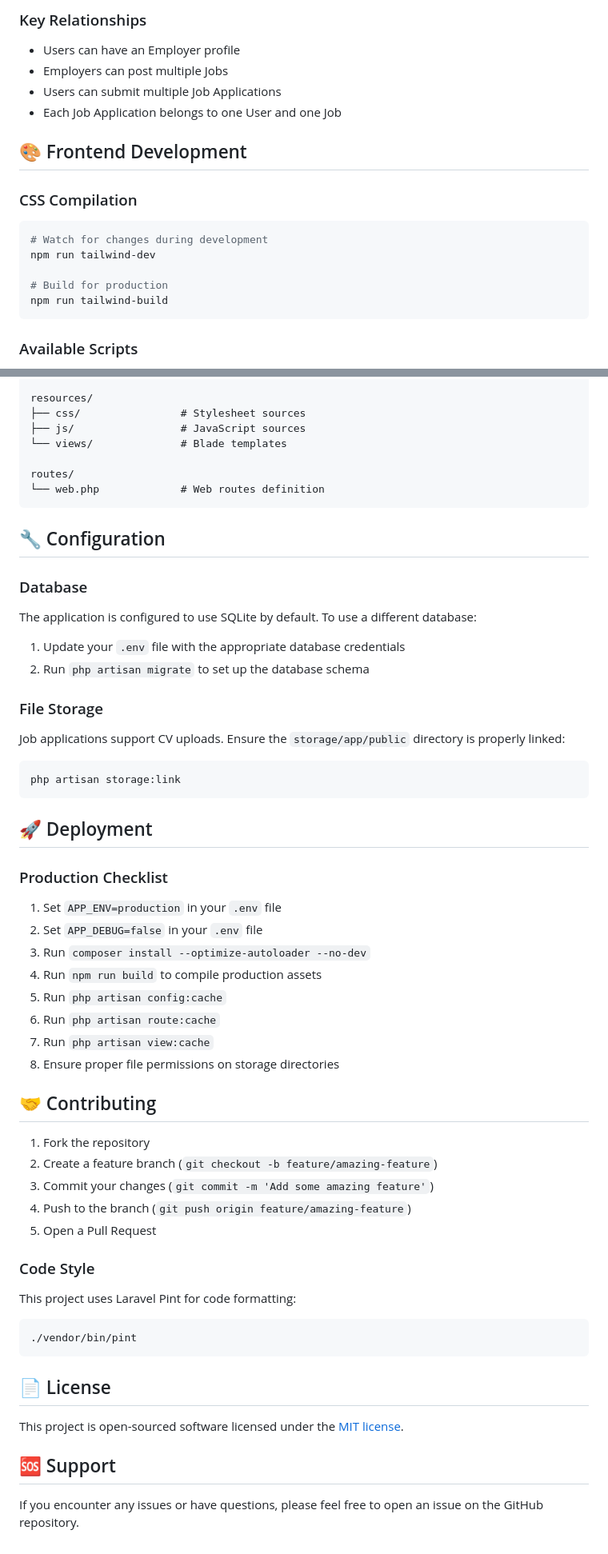
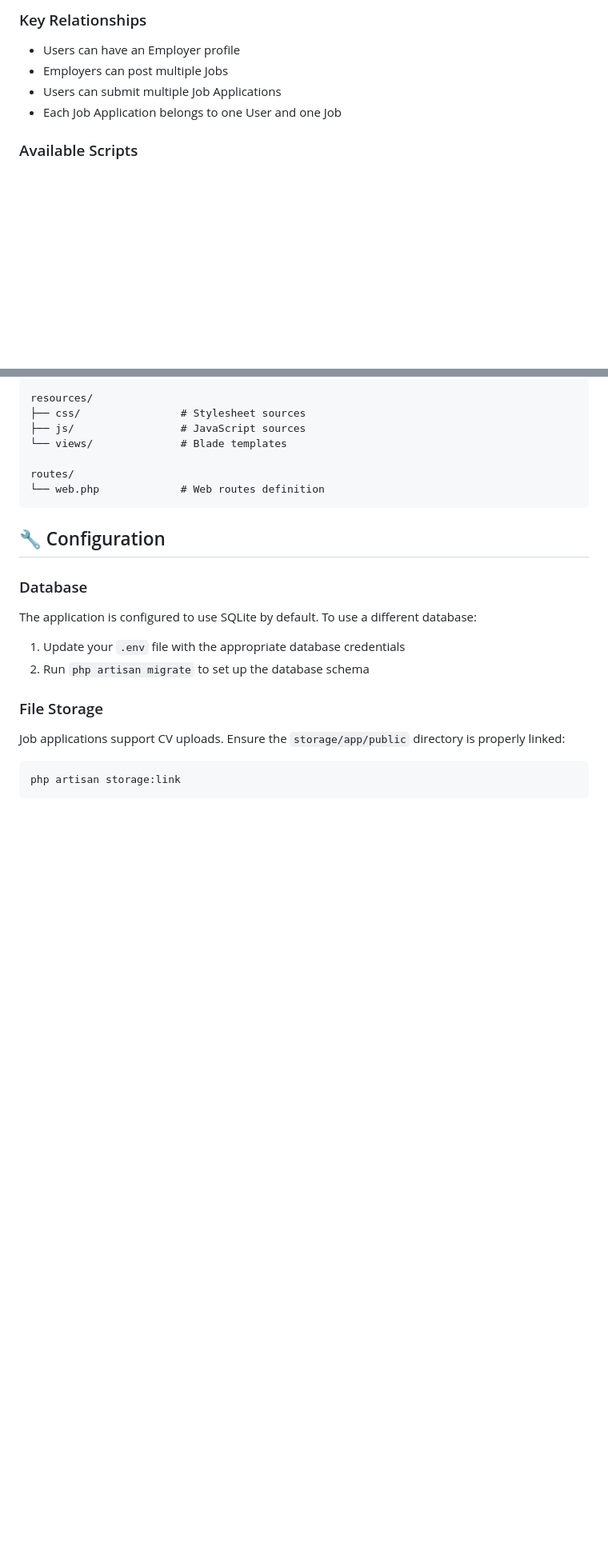
Before and after one commit to miguelfcostaa/job-board, a Markdown page: README.md, 2 parts joined by grey strips. Shown at 80% size. GitHub-like rendering; blank space fills up the shorter version.

````diff
--- a/README.md
+++ b/README.md
@@ -98,17 +98,6 @@ The application uses the following main entities:
 - Users can submit multiple Job Applications
 - Each Job Application belongs to one User and one Job
 
-## 🎨 Frontend Development
-
-### CSS Compilation
-```bash
-# Watch for changes during development
-npm run tailwind-dev
-
-# Build for production
-npm run tailwind-build
-```
-
 ### Available Scripts
 - `npm run dev` - Start Vite development server
 - `npm run build` - Build assets for production
@@ -166,40 +155,3 @@ Job applications support CV uploads. Ensure the `storage/app/public` directory i
 ```bash
 php artisan storage:link
 ```
-
-## 🚀 Deployment
-
-### Production Checklist
-
-1. Set `APP_ENV=production` in your `.env` file
-2. Set `APP_DEBUG=false` in your `.env` file
-3. Run `composer install --optimize-autoloader --no-dev`
-4. Run `npm run build` to compile production assets
-5. Run `php artisan config:cache`
-6. Run `php artisan route:cache`
-7. Run `php artisan view:cache`
-8. Ensure proper file permissions on storage directories
-
-## 🤝 Contributing
-
-1. Fork the repository
-2. Create a feature branch (`git checkout -b feature/amazing-feature`)
-3. Commit your changes (`git commit -m 'Add some amazing feature'`)
-4. Push to the branch (`git push origin feature/amazing-feature`)
-5. Open a Pull Request
-
-### Code Style
-
-This project uses Laravel Pint for code formatting:
-
-```bash
-./vendor/bin/pint
-```
-
-## 📄 License
-
-This project is open-sourced software licensed under the [MIT license](https://opensource.org/licenses/MIT).
-
-## 🆘 Support
-
-If you encounter any issues or have questions, please feel free to open an issue on the GitHub repository.
````
Also changed, not shown: other parts of README.md (+1 -1 lines).
